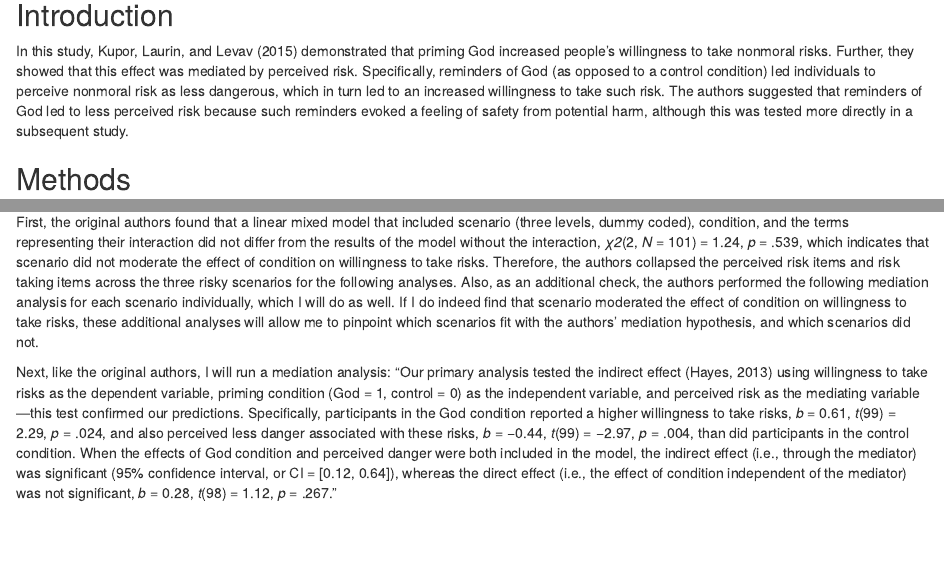
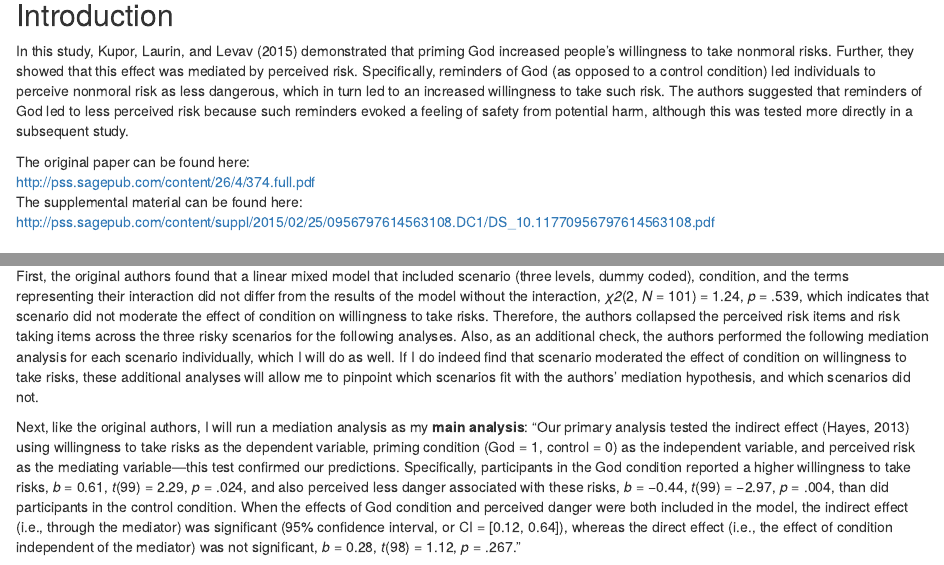
Before and after one commit to StanfordPsych254/kflascheProject, an R Markdown document (writeup/Replication Report.Rmd): the page in a window 1100 px wide, from 240 px down, and a second part further down, joined at a grey line. Rendered offline with R 4.5, knitr and Pandoc, with nearby package versions; some code elsewhere in the file could not run offline.

Commit message:
Edits to add link to paper

```diff
--- a/writeup/Replication Report.Rmd
+++ b/writeup/Replication Report.Rmd
@@ -6,6 +6,9 @@ output: html_document
 
 ## Introduction
 In this study, Kupor, Laurin, and Levav (2015) demonstrated that priming God increased people’s willingness to take nonmoral risks.  Further, they showed that this effect was mediated by perceived risk.  Specifically, reminders of God (as opposed to a control condition) led individuals to perceive nonmoral risk as less dangerous, which in turn led to an increased willingness to take such risk.  The authors suggested that reminders of God led to less perceived risk because such reminders evoked a feeling of safety from potential harm, although this was tested more directly in a subsequent study.
+
+The original paper can be found here: <br> http://pss.sagepub.com/content/26/4/374.full.pdf <br>
+The supplemental material can be found here: http://pss.sagepub.com/content/suppl/2015/02/25/0956797614563108.DC1/DS_10.11770956797614563108.pdf
 
 ## Methods
 ### Power Analysis
@@ -65,7 +68,7 @@ The original authors did not exclude any participants from the data analysis.  I
 
 First, the original authors found that a linear mixed model that included scenario (three levels, dummy coded), condition, and the terms representing their interaction did not differ from the results of the model without the interaction, *χ2*(2, *N* = 101) = 1.24, *p* = .539, which indicates that scenario did not moderate the effect of condition on willingness to take risks.  Therefore, the authors collapsed the perceived risk items and risk taking items across the three risky scenarios for the following analyses.  Also, as an additional check, the authors performed the following mediation analysis for each scenario individually, which I will do as well.  If I do indeed find that scenario moderated the effect of condition on willingness to take risks, these additional analyses will allow me to pinpoint which scenarios fit with the authors' mediation hypothesis, and which scenarios did not.
 
-Next, like the original authors, I will run a mediation analysis: "Our primary analysis tested the indirect effect (Hayes, 2013) using willingness to take risks as the dependent variable, priming condition (God = 1, control = 0) as the independent variable, and perceived risk as the mediating variable—this test confirmed our predictions. Specifically, participants in the God condition reported a higher willingness to take risks, *b* = 0.61, *t*(99) = 2.29, *p* = .024, and also perceived less danger associated with these risks, *b* = −0.44, *t*(99) = −2.97, *p* = .004, than did participants in the control condition. When the effects of God condition and perceived danger were both included in the model, the indirect effect (i.e., through the mediator) was significant (95% confidence interval, or CI = [0.12, 0.64]), whereas the direct effect (i.e., the effect of condition independent of the mediator) was not significant, *b* = 0.28, *t*(98) = 1.12, *p* = .267."
+Next, like the original authors, I will run a mediation analysis as my **main analysis**: "Our primary analysis tested the indirect effect (Hayes, 2013) using willingness to take risks as the dependent variable, priming condition (God = 1, control = 0) as the independent variable, and perceived risk as the mediating variable—this test confirmed our predictions. Specifically, participants in the God condition reported a higher willingness to take risks, *b* = 0.61, *t*(99) = 2.29, *p* = .024, and also perceived less danger associated with these risks, *b* = −0.44, *t*(99) = −2.97, *p* = .004, than did participants in the control condition. When the effects of God condition and perceived danger were both included in the model, the indirect effect (i.e., through the mediator) was significant (95% confidence interval, or CI = [0.12, 0.64]), whereas the direct effect (i.e., the effect of condition independent of the mediator) was not significant, *b* = 0.28, *t*(98) = 1.12, *p* = .267."
 
 ![alt text](http://www.stanford.edu/~kflasche/proj/MediationModel_image.png)
 
```
Also changed, not shown: writeup/Replication_Report.html.
